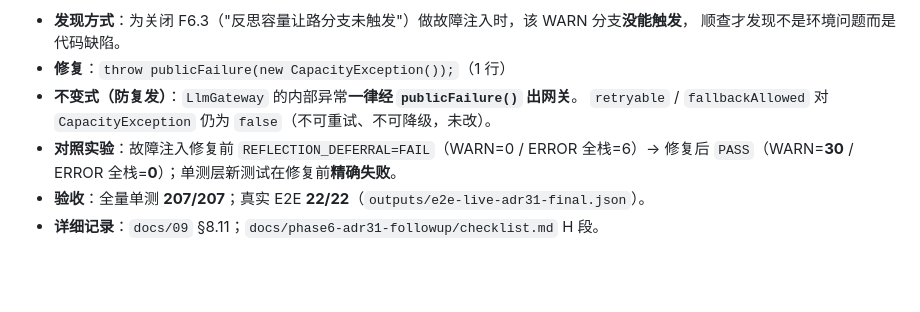
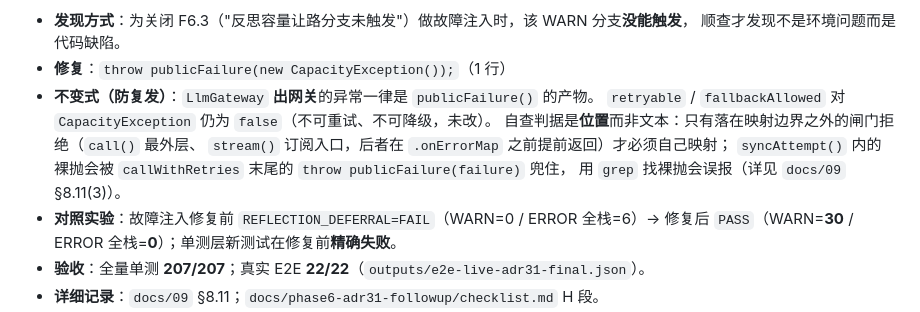
Before and after one commit to Mitsuki-lwx/LoveHelping-agent, a Markdown page: docs/03-技术决策记录.md, the part around the change. GitHub-like rendering; blank space fills up the shorter version.

```diff
--- a/docs/03-技术决策记录.md
+++ b/docs/03-技术决策记录.md
@@ -576,8 +576,12 @@ if (!limiter.tryAcquire()) throw new CapacityException();   // ← 缺陷
 - **发现方式**：为关闭 F6.3（"反思容量让路分支未触发"）做故障注入时，该 WARN 分支**没能触发**，
   顺查才发现不是环境问题而是代码缺陷。
 - **修复**：`throw publicFailure(new CapacityException());`（1 行）
-- **不变式（防复发）**：`LlmGateway` 的内部异常**一律经 `publicFailure()` 出网关**。
+- **不变式（防复发）**：`LlmGateway` **出网关**的异常一律是 `publicFailure()` 的产物。
   `retryable` / `fallbackAllowed` 对 `CapacityException` 仍为 `false`（不可重试、不可降级，未改）。
+  自查判据是**位置**而非文本：只有落在映射边界之外的闸门拒绝（`call()` 最外层、
+  `stream()` 订阅入口，后者在 `.onErrorMap` 之前提前返回）才必须自己映射；
+  `syncAttempt()` 内的裸抛会被 `callWithRetries` 末尾的 `throw publicFailure(failure)` 兜住，
+  用 `grep` 找裸抛会误报（详见 `docs/09` §8.11(3)）。
 - **对照实验**：故障注入修复前 `REFLECTION_DEFERRAL=FAIL`（WARN=0 / ERROR 全栈=6）→
   修复后 `PASS`（WARN=**30** / ERROR 全栈=**0**）；单测层新测试在修复前**精确失败**。
 - **验收**：全量单测 **207/207**；真实 E2E **22/22**（`outputs/e2e-live-adr31-final.json`）。
```
Also changed, not shown: docs/09-测试策略.md (+17 -1 lines), docs/phase6-adr31-followup/checklist.md (+4 -0 lines).
